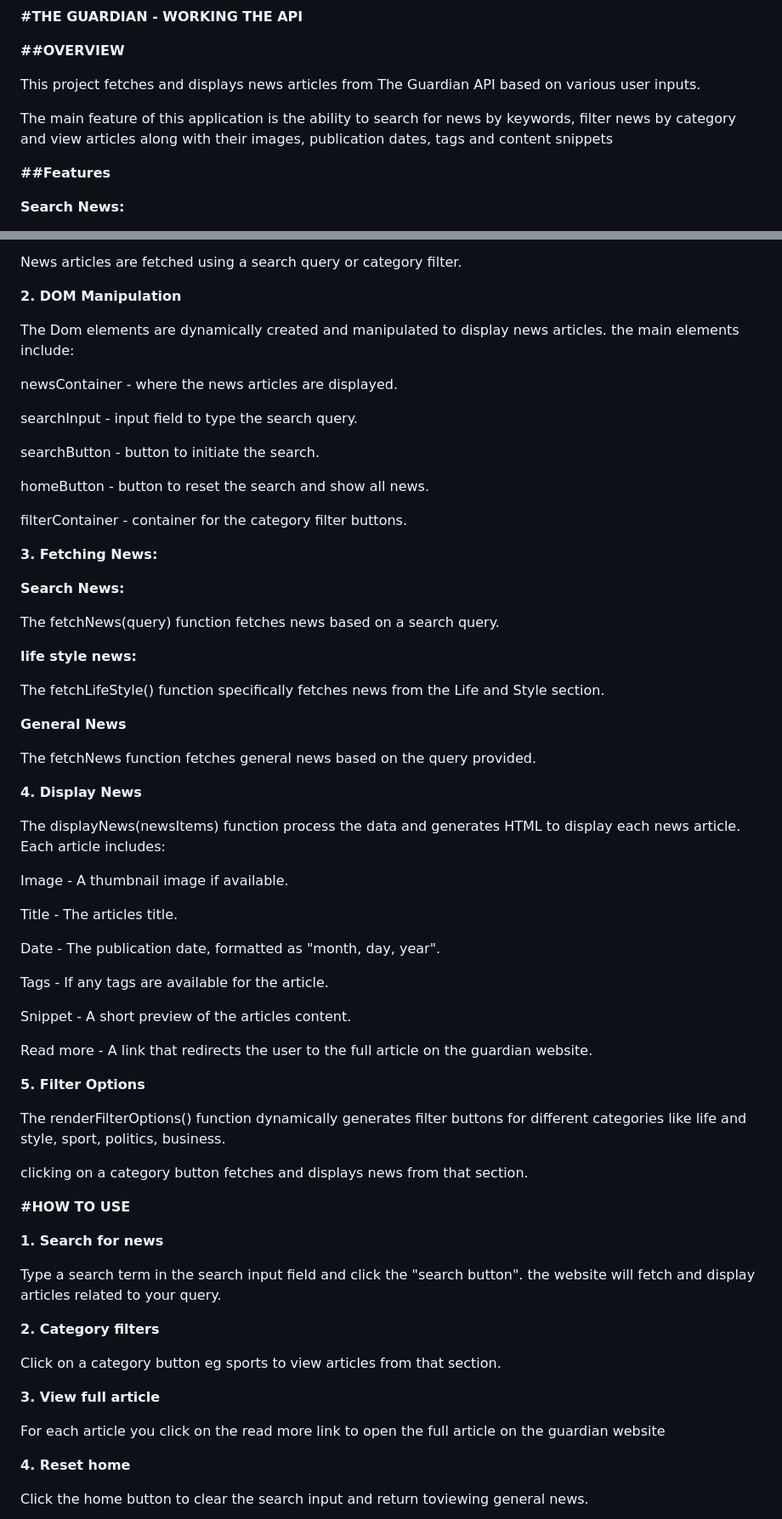
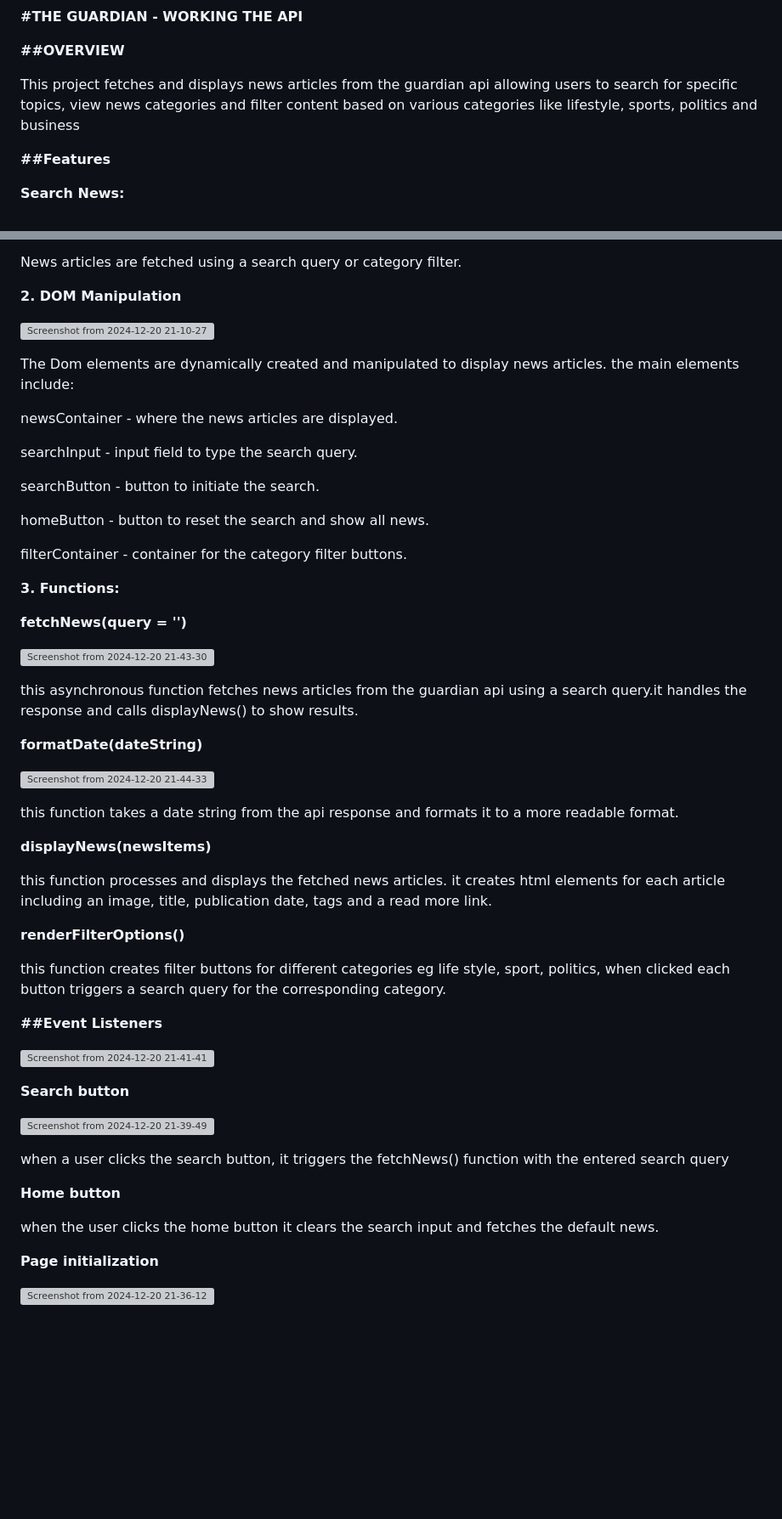
Before and after one commit to m-mwaura/phase-1-project, a Markdown page: README.md, 2 parts joined by grey strips. Shown: that part at 85% size. GitHub-like rendering; blank space fills up the shorter version; grey boxes are pictures that could not be loaded.

```diff
--- a/README.md
+++ b/README.md
@@ -4,9 +4,8 @@
 
 **##OVERVIEW**
 
-This project fetches and displays news articles from The Guardian API based on various user inputs.
+This project fetches and displays news articles from the guardian api allowing users to search for specific topics, view news categories and filter content based on various categories like lifestyle, sports, politics and business
 
-The main feature of this application is the ability to search for news by keywords, filter news by category and view articles along with their images, publication dates, tags and content snippets
 
 **##Features**
 
@@ -37,6 +36,9 @@ News articles are fetched using a search query or category filter.
 
 **2. DOM Manipulation**
 
+
+![Screenshot from 2024-12-20 21-10-27](https://github.com/user-attachments/assets/3192f334-1689-452e-8a5f-d027495bc473)
+
 The Dom elements are dynamically created and manipulated to display news articles. the main elements include:
 
 newsContainer - where the news articles are displayed.
@@ -49,60 +51,44 @@ homeButton - button to reset the search and show all news.
 
 filterContainer - container for the category filter buttons.
 
-**3. Fetching News:**
+**3. Functions:**
 
-**Search News:**
+**fetchNews(query = '')**
 
-The fetchNews(query) function fetches news based on a search query.
+![Screenshot from 2024-12-20 21-43-30](https://github.com/user-attachments/assets/41ba9971-59fd-4ee1-8fd0-a1b3d3fcce24)
 
-**life style news:**
+this asynchronous function fetches news articles from the guardian api using a search query.it handles the response and calls displayNews() to show results.
 
-The fetchLifeStyle() function specifically fetches news from the Life and Style section.
+**formatDate(dateString)**
 
-**General News**
+![Screenshot from 2024-12-20 21-44-33](https://github.com/user-attachments/assets/aa9bb36d-553b-4301-a3a1-bd9a5d4fb274)
 
-The fetchNews function fetches general news based on the query provided.
+this function takes a date string from the api response and formats it to a more readable format.
 
-**4. Display News**
+**displayNews(newsItems)**
 
-The displayNews(newsItems) function process the data and generates HTML to display each news article.
-Each article includes:
+this function processes and displays the fetched news articles. it creates html elements for each article including an image, title, publication date, tags and a read more link.
 
-Image - A thumbnail image if available.
+**renderFilterOptions()**
 
-Title - The articles title.
-
-Date - The publication date, formatted as "month, day, year".
-
-Tags - If any tags are available for the article.
-
-Snippet - A short preview of the articles content.
-
-Read more - A link that redirects the user to the full article on the guardian website.
-
-**5. Filter Options**
-
-The renderFilterOptions() function dynamically generates filter buttons for different categories like
-life and style, sport, politics, business.
-
-clicking on a category button fetches and displays news from that section.
+this function creates filter buttons for different categories eg life style, sport, politics, when clicked each button triggers a search query for the corresponding category.
 
 
-**#HOW TO USE**
+**##Event Listeners**
 
-**1. Search for news**
+![Screenshot from 2024-12-20 21-41-41](https://github.com/user-attachments/assets/44922008-8cdd-4f0b-a797-7366e75aa5d1)
 
-Type a search term in the search input field and click the "search button". the website will fetch and display articles related to your query.
+**Search button**
 
-**2. Category filters**
+![Screenshot from 2024-12-20 21-39-49](https://github.com/user-attachments/assets/6fe7d947-df6d-465d-8d79-84bed49d74e5)
 
-Click on a category button eg sports to view articles from that section.
+when a user clicks the search button, it triggers the fetchNews() function with the entered search query
 
-**3. View full article**
+**Home button**
 
-For each article you click on the read more link to open the full article on the guardian website
+when the user clicks the home button it clears the search input and fetches the default news.
 
-**4. Reset home**
+**Page initialization**
 
-Click the home button to clear the search input and return toviewing general news.
+![Screenshot from 2024-12-20 21-36-12](https://github.com/user-attachments/assets/9059bcb1-eef0-479b-ade0-1cf9e0e2d049)
 
```
Also changed, not shown: other parts of README.md (+1 -26 lines).
